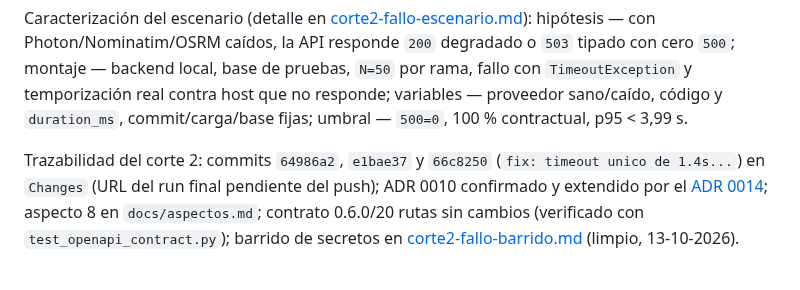
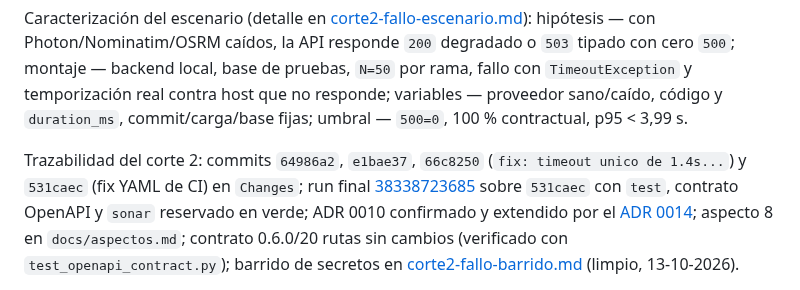
Before and after one commit to ISCOUTB/AS_202620_ROUTB, a Markdown page: docs/evidencia/SEMANA10.md, the part around the change. Drawn GitHub-style.

```diff
--- a/docs/evidencia/SEMANA10.md
+++ b/docs/evidencia/SEMANA10.md
@@ -129,9 +129,12 @@ fallo con `TimeoutException` y temporización real contra host que no
 responde; variables — proveedor sano/caído, código y `duration_ms`,
 commit/carga/base fijas; umbral — `500=0`, 100 % contractual, p95 < 3,99 s.
 
-Trazabilidad del corte 2: commits `64986a2`, `e1bae37` y `66c8250`
-(`fix: timeout unico de 1.4s...`) en `Changes` (URL del run final pendiente
-del push); ADR 0010 confirmado y
+Trazabilidad del corte 2: commits `64986a2`, `e1bae37`, `66c8250`
+(`fix: timeout unico de 1.4s...`) y `531caec` (fix YAML de CI) en `Changes`;
+run final
+[38338723685](https://github.com/ISCOUTB/AS_202620_ROUTB/actions/runs/38338723685)
+sobre `531caec` con `test`, contrato OpenAPI y `sonar` reservado en verde;
+ADR 0010 confirmado y
 extendido por el [ADR 0014](../adr/0014-fallback-geocode-cache.md); aspecto 8
 en `docs/aspectos.md`; contrato 0.6.0/20 rutas sin cambios (verificado con
 `test_openapi_contract.py`); barrido de secretos en
```
Also changed, not shown: docs/evidencia/corte2-fallo-medicion.md (+6 -0 lines).
